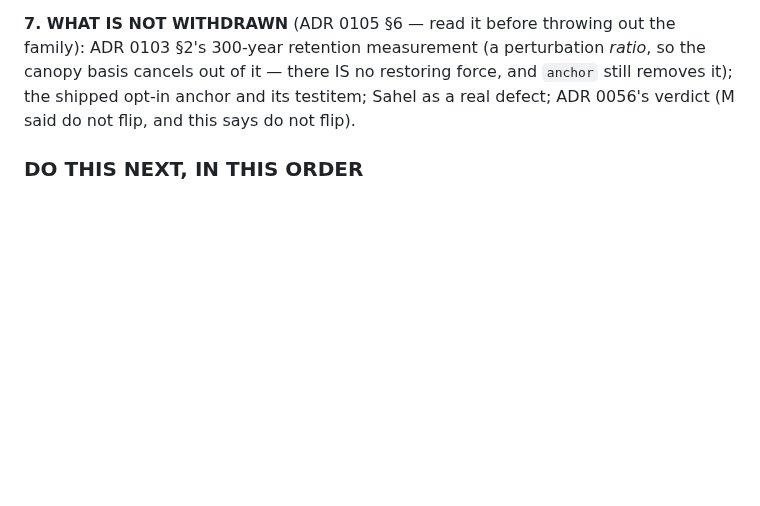
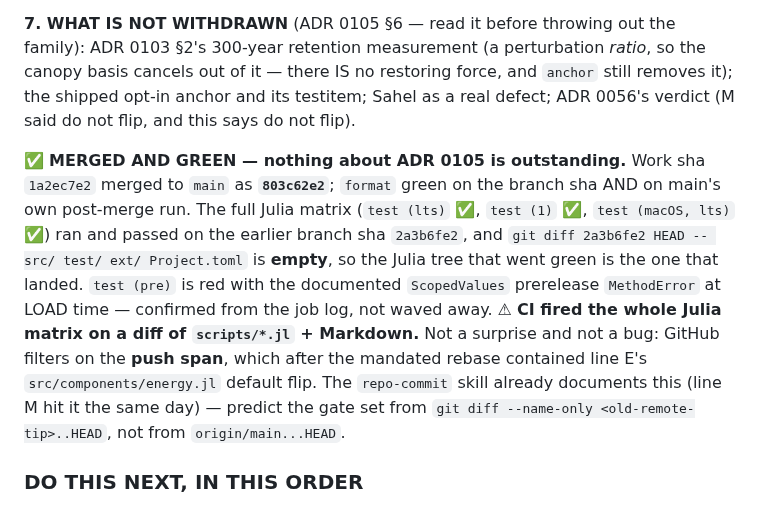
Before and after one commit to rimajj/LPJmLFIT_Emulator, a Markdown page: lines/S/STATE.md, the part around the change. Drawn GitHub-style; blank space fills up the shorter version.

Commit message:
docs(S): record ADR 0105's merge verdict in the handoff
Work sha 1a2ec7e2 merged to main as 803c62e2; `format` green on the branch sha
and on main's own post-merge run. The full Julia matrix passed on the earlier
branch sha 2a3b6fe2 and the Julia tree is byte-identical between the two, so the
tested tree is the one that landed. `test (pre)` red with the documented
ScopedValues prerelease load error, confirmed from the job log.

Also records why CI fired the whole matrix on a scripts+Markdown diff: GitHub
filters on the PUSH SPAN, which after the mandated rebase carried line E's
energy default flip. Already captured in the repo-commit skill.

Co-Authored-By: Claude Opus 4.8 <noreply@anthropic.com>

```diff
--- a/lines/S/STATE.md
+++ b/lines/S/STATE.md
@@ -54,6 +54,17 @@ re-verification, not per-protocol (ADR 0100's lesson).
 retention measurement (a perturbation *ratio*, so the canopy basis cancels out of it — there IS no
 restoring force, and `anchor` still removes it); the shipped opt-in anchor and its testitem; Sahel as a real
 defect; ADR 0056's verdict (M said do not flip, and this says do not flip).
+
+✅ **MERGED AND GREEN — nothing about ADR 0105 is outstanding.** Work sha `1a2ec7e2` merged to `main` as
+**`803c62e2`**; `format` green on the branch sha AND on main's own post-merge run. The full Julia matrix
+(`test (lts)` ✅, `test (1)` ✅, `test (macOS, lts)` ✅) ran and passed on the earlier branch sha `2a3b6fe2`,
+and `git diff 2a3b6fe2 HEAD -- src/ test/ ext/ Project.toml` is **empty**, so the Julia tree that went green
+is the one that landed. `test (pre)` is red with the documented `ScopedValues` prerelease `MethodError` at
+LOAD time — confirmed from the job log, not waved away.
+⚠ **CI fired the whole Julia matrix on a diff of `scripts/*.jl` + Markdown.** Not a surprise and not a bug:
+GitHub filters on the **push span**, which after the mandated rebase contained line E's `src/components/energy.jl`
+default flip. The `repo-commit` skill already documents this (line M hit it the same day) — predict the gate
+set from `git diff --name-only <old-remote-tip>..HEAD`, not from `origin/main...HEAD`.
 
 ### DO THIS NEXT, IN THIS ORDER
 
```
